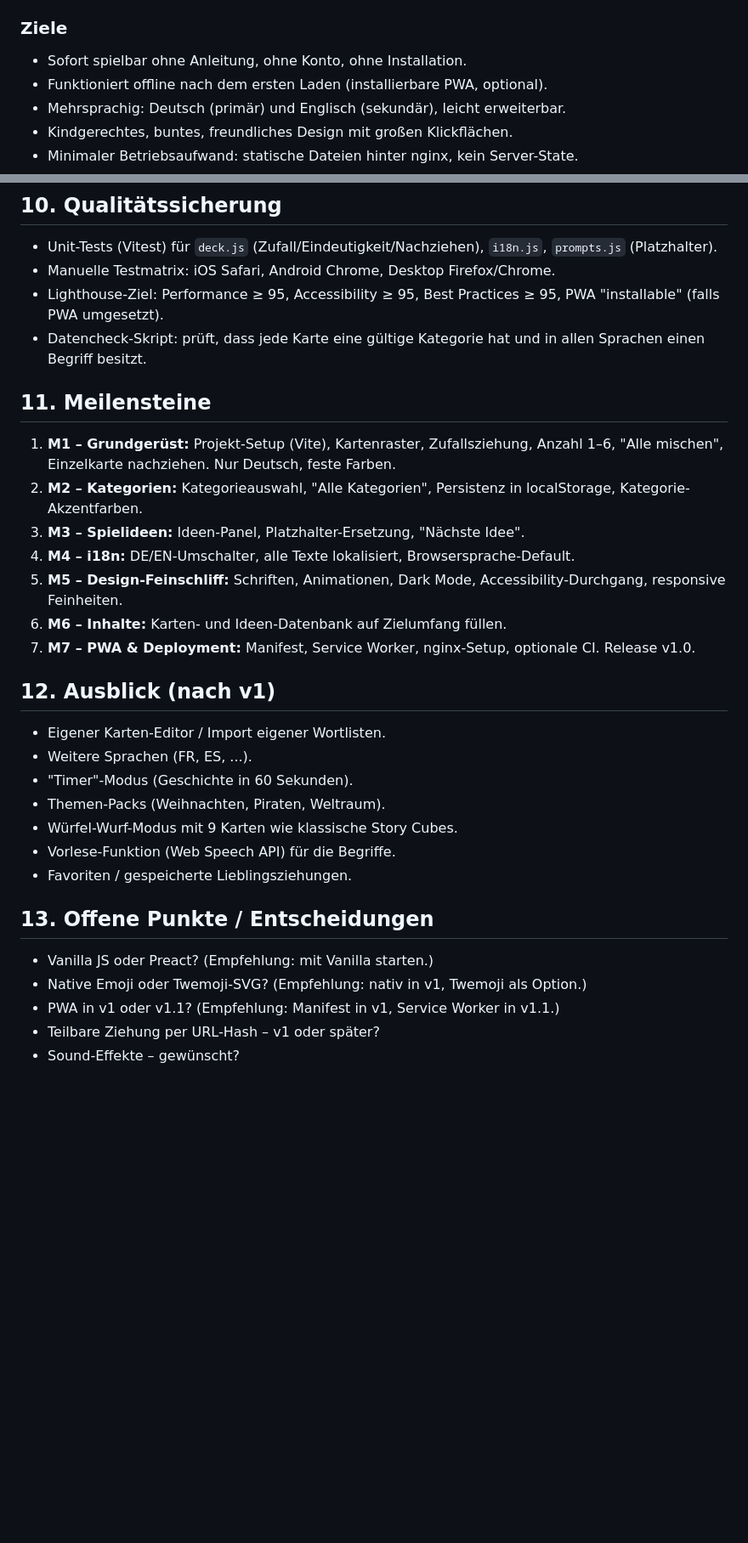
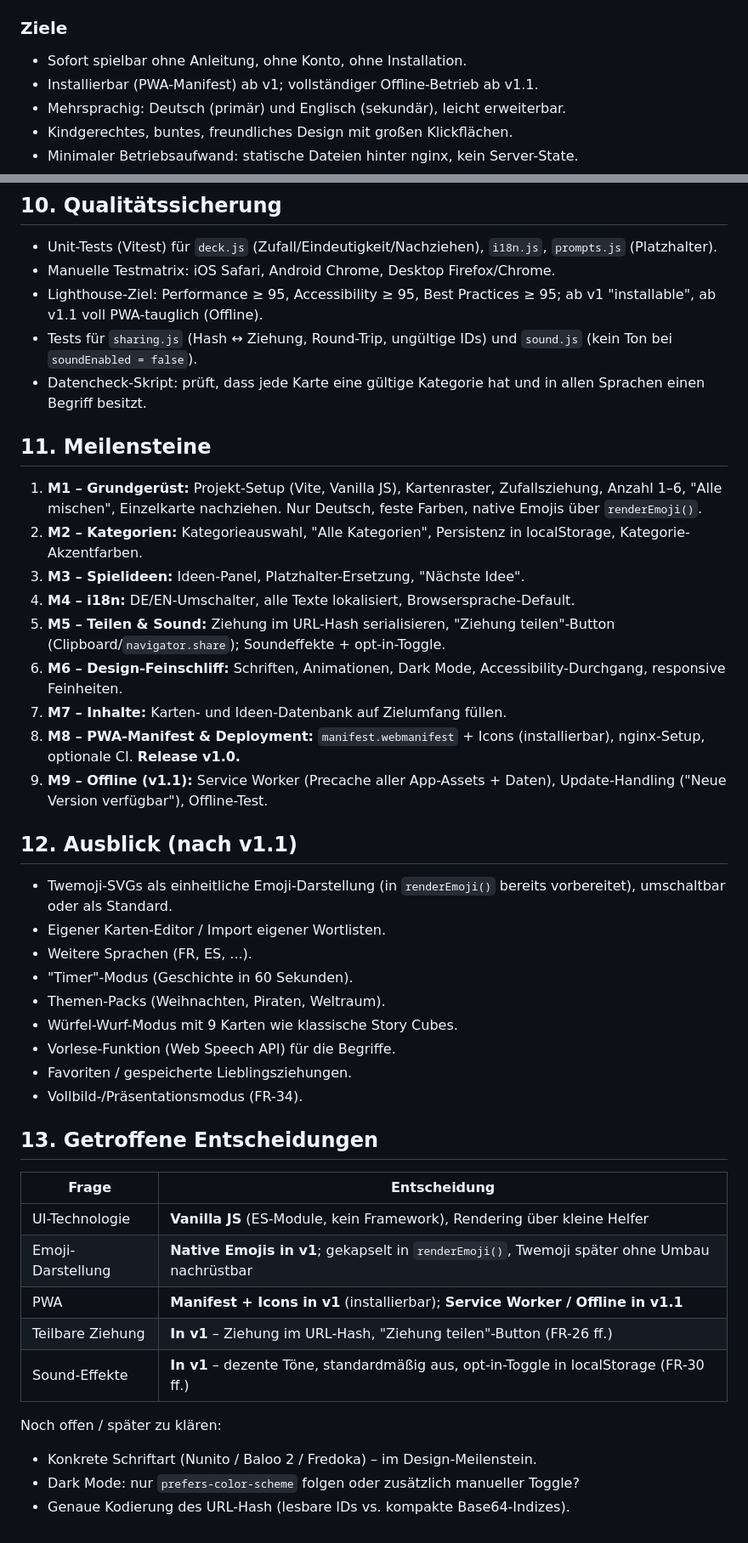
Before and after one commit to dasistdaniel/StoryMoji, a Markdown page: PROJEKTBESCHREIBUNG.md, 2 parts joined by grey strips. Shown at 85% size. GitHub-like rendering; blank space fills up the shorter version.

```diff
--- a/PROJEKTBESCHREIBUNG.md
+++ b/PROJEKTBESCHREIBUNG.md
@@ -19,7 +19,7 @@ Primärer Anwendungsfall: Vater/Mutter + Kind (6 Jahre) am Handy oder PC.
 
 ### Ziele
 - Sofort spielbar ohne Anleitung, ohne Konto, ohne Installation.
-- Funktioniert offline nach dem ersten Laden (installierbare PWA, optional).
+- Installierbar (PWA-Manifest) ab v1; vollständiger Offline-Betrieb ab v1.1.
 - Mehrsprachig: Deutsch (primär) und Englisch (sekundär), leicht erweiterbar.
 - Kindgerechtes, buntes, freundliches Design mit großen Klickflächen.
 - Minimaler Betriebsaufwand: statische Dateien hinter nginx, kein Server-State.
@@ -329,27 +371,36 @@ SSH nach `dist/` auf den Server. Alternativ komplett manuell.
 - Unit-Tests (Vitest) für `deck.js` (Zufall/Eindeutigkeit/Nachziehen),
   `i18n.js`, `prompts.js` (Platzhalter).
 - Manuelle Testmatrix: iOS Safari, Android Chrome, Desktop Firefox/Chrome.
-- Lighthouse-Ziel: Performance ≥ 95, Accessibility ≥ 95, Best Practices ≥ 95,
-  PWA "installable" (falls PWA umgesetzt).
+- Lighthouse-Ziel: Performance ≥ 95, Accessibility ≥ 95, Best Practices ≥ 95;
+  ab v1 "installable", ab v1.1 voll PWA-tauglich (Offline).
+- Tests für `sharing.js` (Hash ↔ Ziehung, Round-Trip, ungültige IDs) und
+  `sound.js` (kein Ton bei `soundEnabled = false`).
 - Datencheck-Skript: prüft, dass jede Karte eine gültige Kategorie hat und
   in allen Sprachen einen Begriff besitzt.
 
 ## 11. Meilensteine
 
-1. **M1 – Grundgerüst:** Projekt-Setup (Vite), Kartenraster, Zufallsziehung,
-   Anzahl 1–6, "Alle mischen", Einzelkarte nachziehen. Nur Deutsch, feste Farben.
+1. **M1 – Grundgerüst:** Projekt-Setup (Vite, Vanilla JS), Kartenraster,
+   Zufallsziehung, Anzahl 1–6, "Alle mischen", Einzelkarte nachziehen.
+   Nur Deutsch, feste Farben, native Emojis über `renderEmoji()`.
 2. **M2 – Kategorien:** Kategorieauswahl, "Alle Kategorien", Persistenz in
    localStorage, Kategorie-Akzentfarben.
 3. **M3 – Spielideen:** Ideen-Panel, Platzhalter-Ersetzung, "Nächste Idee".
 4. **M4 – i18n:** DE/EN-Umschalter, alle Texte lokalisiert, Browsersprache-Default.
-5. **M5 – Design-Feinschliff:** Schriften, Animationen, Dark Mode,
+5. **M5 – Teilen & Sound:** Ziehung im URL-Hash serialisieren, "Ziehung
+   teilen"-Button (Clipboard/`navigator.share`); Soundeffekte + opt-in-Toggle.
+6. **M6 – Design-Feinschliff:** Schriften, Animationen, Dark Mode,
    Accessibility-Durchgang, responsive Feinheiten.
-6. **M6 – Inhalte:** Karten- und Ideen-Datenbank auf Zielumfang füllen.
-7. **M7 – PWA & Deployment:** Manifest, Service Worker, nginx-Setup,
-   optionale CI. Release v1.0.
+7. **M7 – Inhalte:** Karten- und Ideen-Datenbank auf Zielumfang füllen.
+8. **M8 – PWA-Manifest & Deployment:** `manifest.webmanifest` + Icons
+   (installierbar), nginx-Setup, optionale CI. **Release v1.0.**
+9. **M9 – Offline (v1.1):** Service Worker (Precache aller App-Assets +
+   Daten), Update-Handling ("Neue Version verfügbar"), Offline-Test.
 
-## 12. Ausblick (nach v1)
+## 12. Ausblick (nach v1.1)
 
+- Twemoji-SVGs als einheitliche Emoji-Darstellung (in `renderEmoji()` bereits
+  vorbereitet), umschaltbar oder als Standard.
 - Eigener Karten-Editor / Import eigener Wortlisten.
 - Weitere Sprachen (FR, ES, ...).
 - "Timer"-Modus (Geschichte in 60 Sekunden).
@@ -357,11 +408,19 @@ SSH nach `dist/` auf den Server. Alternativ komplett manuell.
 - Würfel-Wurf-Modus mit 9 Karten wie klassische Story Cubes.
 - Vorlese-Funktion (Web Speech API) für die Begriffe.
 - Favoriten / gespeicherte Lieblingsziehungen.
+- Vollbild-/Präsentationsmodus (FR-34).
 
-## 13. Offene Punkte / Entscheidungen
+## 13. Getroffene Entscheidungen
 
-- Vanilla JS oder Preact? (Empfehlung: mit Vanilla starten.)
-- Native Emoji oder Twemoji-SVG? (Empfehlung: nativ in v1, Twemoji als Option.)
-- PWA in v1 oder v1.1? (Empfehlung: Manifest in v1, Service Worker in v1.1.)
-- Teilbare Ziehung per URL-Hash – v1 oder später?
-- Sound-Effekte – gewünscht?
+| Frage | Entscheidung |
+| --- | --- |
+| UI-Technologie | **Vanilla JS** (ES-Module, kein Framework), Rendering über kleine Helfer |
+| Emoji-Darstellung | **Native Emojis in v1**; gekapselt in `renderEmoji()`, Twemoji später ohne Umbau nachrüstbar |
+| PWA | **Manifest + Icons in v1** (installierbar); **Service Worker / Offline in v1.1** |
+| Teilbare Ziehung | **In v1** – Ziehung im URL-Hash, "Ziehung teilen"-Button (FR-26 ff.) |
+| Sound-Effekte | **In v1** – dezente Töne, standardmäßig aus, opt-in-Toggle in localStorage (FR-30 ff.) |
+
+Noch offen / später zu klären:
+- Konkrete Schriftart (Nunito / Baloo 2 / Fredoka) – im Design-Meilenstein.
+- Dark Mode: nur `prefers-color-scheme` folgen oder zusätzlich manueller Toggle?
+- Genaue Kodierung des URL-Hash (lesbare IDs vs. kompakte Base64-Indizes).
```
Also changed, not shown: other parts of PROJEKTBESCHREIBUNG.md (+65 -23 lines).
